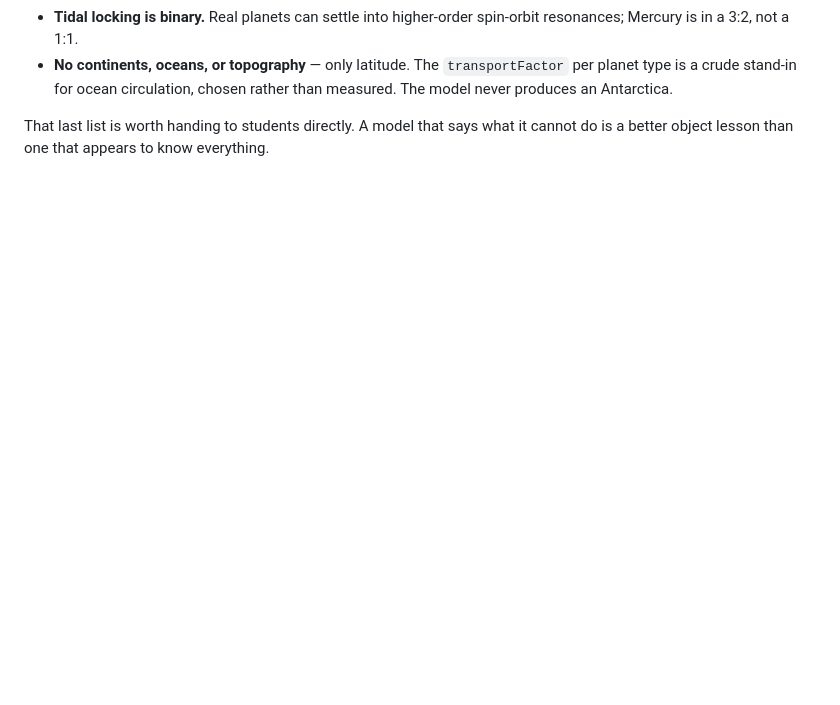
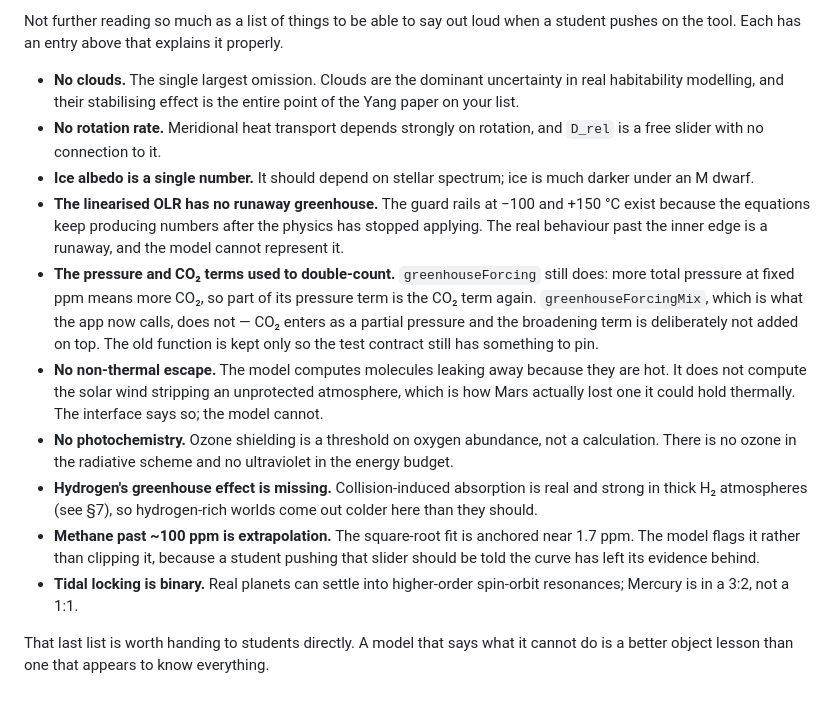
Before and after one commit to BuchananGCSC/exoplanet-tools, a Markdown page: reading-list-physics.md, the part around one of its changes. Rendered like a GitHub page; blank space fills up the shorter version.

```diff
--- a/reading-list-physics.md
+++ b/reading-list-physics.md
@@ -305,10 +290,41 @@ properly.
+Not further reading so much as a list of things to be able to say out
+loud when a student pushes on the tool. Each has an entry above that
+explains it properly.
+
+- **No clouds.** The single largest omission. Clouds are the dominant
+  uncertainty in real habitability modelling, and their stabilising
+  effect is the entire point of the Yang paper on your list.
+- **No rotation rate.** Meridional heat transport depends strongly on
+  rotation, and `D_rel` is a free slider with no connection to it.
+- **Ice albedo is a single number.** It should depend on stellar spectrum;
+  ice is much darker under an M dwarf.
+- **The linearised OLR has no runaway greenhouse.** The guard rails at
+  −100 and +150 °C exist because the equations keep producing numbers
+  after the physics has stopped applying. The real behaviour past the
+  inner edge is a runaway, and the model cannot represent it.
+- **The pressure and CO₂ terms used to double-count.** `greenhouseForcing`
+  still does: more total pressure at fixed ppm means more CO₂, so part of
+  its pressure term is the CO₂ term again. `greenhouseForcingMix`, which
+  is what the app now calls, does not — CO₂ enters as a partial pressure
+  and the broadening term is deliberately not added on top. The old
+  function is kept only so the test contract still has something to pin.
+- **No non-thermal escape.** The model computes molecules leaking away
+  because they are hot. It does not compute the solar wind stripping an
+  unprotected atmosphere, which is how Mars actually lost one it could
+  hold thermally. The interface says so; the model cannot.
+- **No photochemistry.** Ozone shielding is a threshold on oxygen
+  abundance, not a calculation. There is no ozone in the radiative scheme
+  and no ultraviolet in the energy budget.
+- **Hydrogen's greenhouse effect is missing.** Collision-induced
+  absorption is real and strong in thick H₂ atmospheres (see §7), so
+  hydrogen-rich worlds come out colder here than they should.
+- **Methane past ~100 ppm is extrapolation.** The square-root fit is
+  anchored near 1.7 ppm. The model flags it rather than clipping it,
+  because a student pushing that slider should be told the curve has left
+  its evidence behind.
 - **Tidal locking is binary.** Real planets can settle into higher-order
   spin-orbit resonances; Mercury is in a 3:2, not a 1:1.
-- **No continents, oceans, or topography** — only latitude. The
-  `transportFactor` per planet type is a crude stand-in for ocean
-  circulation, chosen rather than measured. The model never produces an
-  Antarctica.
 
-That last list is worth handing to students directly. A model that says what
-it cannot do is a better object lesson than one that appears to know
+That last list is worth handing to students directly. A model that says
+what it cannot do is a better object lesson than one that appears to know
 everything.
```
Also changed, not shown: other parts of reading-list-physics.md (+88 -103 lines).
